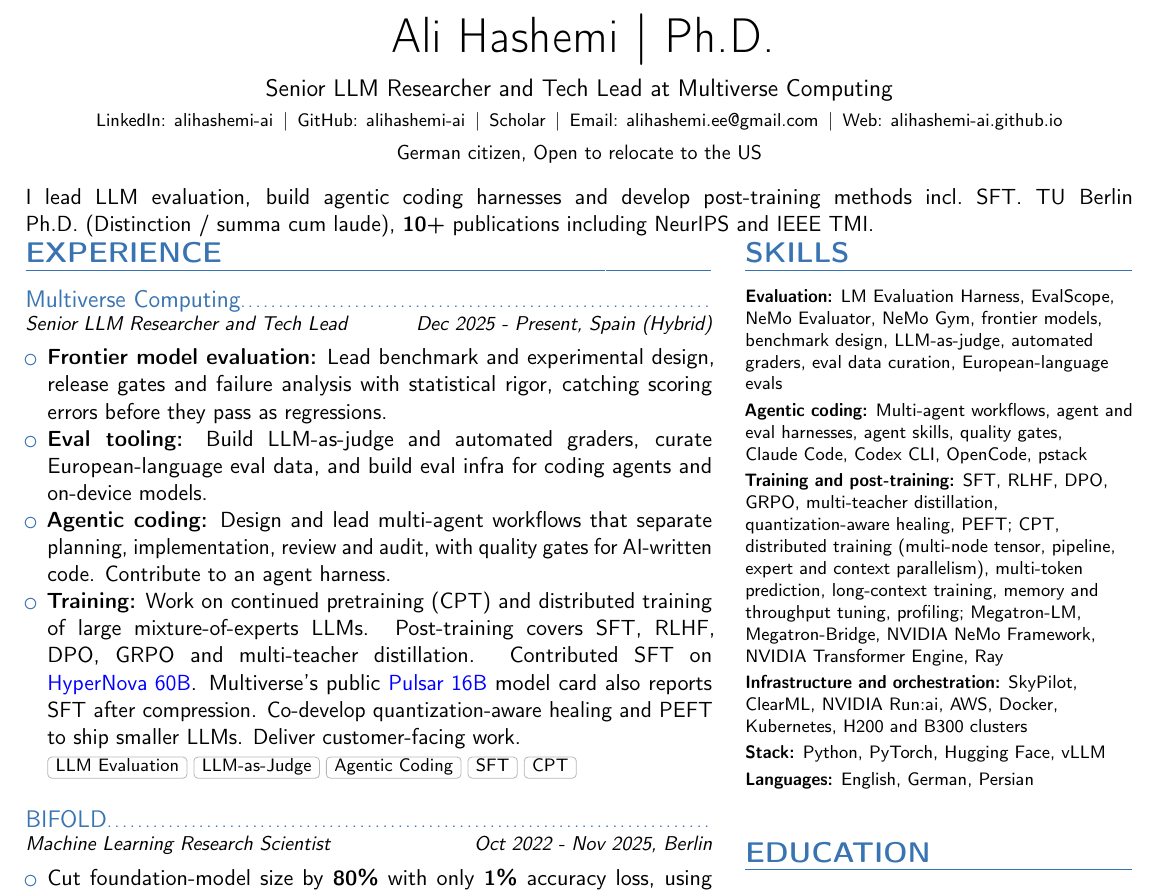
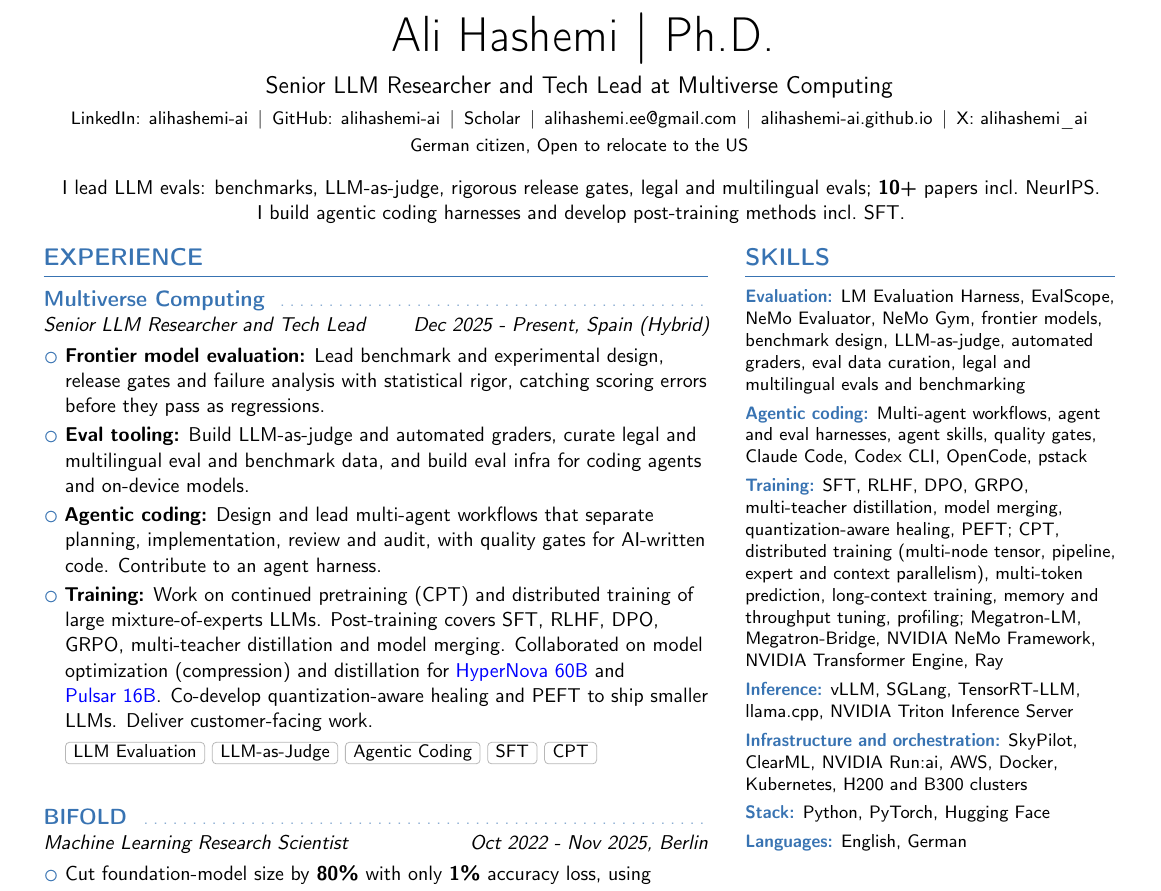
Before and after one commit to AliHashemi-ai/alihashemi-ai.github.io, a LaTeX CV (cv/1pageCV.tex): part of the page, cut so that both start at the same text. Compiled offline with pdfLaTeX.

Commit message:
Update the public CV and site with evaluation-first summary, inference skills, and clickable header links.
Refresh the downloadable CV plus skills, experience, keywords and About. No unpublished company material.

```diff
--- a/cv/1pageCV.tex
+++ b/cv/1pageCV.tex
@@ -17,8 +17,7 @@
 \nopagenumbers{}
 
 \usepackage[T1]{fontenc}
-\usepackage[scale=0.93]{geometry}
-\usepackage{tabularx}
+\usepackage[left=10.5mm,right=10.5mm,top=10.5mm,bottom=8.5mm]{geometry}
 \usepackage{mathpazo}
 \usepackage{amsmath,amssymb,fontenc,textcomp}
 \renewcommand{\familydefault}{\sfdefault}
@@ -79,48 +106,49 @@
 % document
 \begin{document}
 
-% header: centered on the full line width
-\vspace*{-6mm}
-\begin{center}
-    {\Huge Ali Hashemi $|$ Ph.D.}\par
-    \vspace{2mm}
-    {\large Senior LLM Researcher and Tech Lead at \href{https://multiversecomputing.com/}{Multiverse Computing}}\par
-    \vspace{1.5mm}
+% header: centred on the full line width
+{\centering
+    {\Huge Ali Hashemi $|$ Ph.D.\par}
+    \vspace{1.8mm}
+    {\large Senior LLM Researcher and Tech Lead at \href{https://multiversecomputing.com/}{Multiverse Computing}\par}
+    \vspace{1.6mm}
     {\footnotesize
-    \mbox{LinkedIn: \href{https://linkedin.com/in/alihashemi-ai}{alihashemi-ai}}\enspace$|$\enspace
-    \mbox{GitHub: \href{https://github.com/alihashemi-ai}{alihashemi-ai}}\enspace$|$\enspace
-    \mbox{\href{https://scholar.google.com/citations?user=rCcFTFgAAAAJ}{Scholar}}\enspace$|$\enspace
-    \mbox{Email: \href{mailto:alihashemi.ee@gmail.com}{alihashemi.ee@gmail.com}}\enspace$|$\enspace
-    \mbox{Web: \href{https://alihashemi-ai.github.io/}{alihashemi-ai.github.io}}\par}
-    \vspace{1mm}
-    {\small German citizen, Open to relocate to the US}\par
-\end{center}
-\vspace{-1mm}
+    \href{https://www.linkedin.com/in/alihashemi-ai}{\mbox{LinkedIn: alihashemi-ai}}\enspace$|$\enspace
+    \href{https://github.com/AliHashemi-ai}{\mbox{GitHub: alihashemi-ai}}\enspace$|$\enspace
+    \href{https://scholar.google.com/citations?user=rCcFTFgAAAAJ&hl=en}{\mbox{Scholar}}\enspace$|$\enspace
+    \href{mailto:alihashemi.ee@gmail.com}{\mbox{alihashemi.ee@gmail.com}}\enspace$|$\enspace
+    \href{https://alihashemi-ai.github.io}{\mbox{alihashemi-ai.github.io}}\enspace$|$\enspace
+    \href{https://x.com/alihashemi_ai}{\mbox{X: alihashemi\_ai}}\par}
+    \vspace{0.8mm}
+    {\footnotesize German citizen, Open to relocate to the US\par}
+    \vspace{3.2mm}
+    {\cvbodysize
+    \mbox{I lead LLM evals: benchmarks, LLM-as-judge, rigorous release gates, legal and multilingual evals; \textbf{10+} papers incl.\ NeurIPS.}\\
+    I build agentic coding harnesses and develop post-training methods incl.\ SFT.\par}
+}
+\vspace{4mm}
+\nobreak % makes TeX count the space above in \pagetotal
 
-\noindent I lead LLM evaluation, build agentic coding harnesses and develop post-training methods incl.\ SFT. TU Berlin Ph.D.~\mbox{(Distinction / summa cum laude)}, \mbox{\textbf{10+} publications} including NeurIPS and \mbox{IEEE TMI}.
-\par
-\vspace{1mm}
-
-% both columns get the remaining page height, so they end on the same line
+% both columns get the remaining page height, so their last lines share one baseline
 \newlength{\colheight}
 \setlength{\colheight}{\dimexpr\pagegoal-\pagetotal-8pt\relax}
 \nointerlineskip
 \noindent
 \begin{minipage}[t][\colheight][s]{0.62\textwidth}
-\section{EXPERIENCE}
-\experienceentry{\orglink{https://multiversecomputing.com/}{Multiverse Computing}}{Senior LLM Researcher and Tech Lead}{Dec 2025 - Present}{Spain (Hybrid)}
-\begin{itemize}
+\cvbodysize
+\cvsection{EXPERIENCE}
+\jobentry{\orglink{https://multiversecomputing.com/}{Multiverse Computing}}{Senior LLM Researcher and Tech Lead}{Dec 2025 - Present, Spain (Hybrid)}
+\begin{bulletlist}{0.8mm minus 0.4mm}
     \item \textbf{Frontier model evaluation:} Lead benchmark and experimental design, release gates and failure analysis with statistical rigor, catching scoring errors before they \mbox{pass as regressions}.
-    \item \textbf{Eval tooling:} Build LLM-as-judge and automated graders, curate European-language eval data, and build eval infra for coding agents and \mbox{on-device models}.
+    \item \textbf{Eval tooling:} Build LLM-as-judge and automated graders, curate legal and multilingual eval and benchmark data, and build eval infra for coding agents and \mbox{on-device models}.
     \item \textbf{Agentic coding:} Design and lead multi-agent workflows that separate planning, implementation, review and audit, with quality gates for AI-written code. Contribute to an \mbox{agent harness}.
-    \item \textbf{Training:} Work on continued pretraining (CPT) and distributed training of large \mbox{mixture-of-experts} LLMs. Post-training covers SFT, RLHF, DPO, GRPO and \mbox{multi-teacher} distillation. Contributed SFT on \bluelink{https://huggingface.co/MultiverseComputingCAI/Hypernova-60B-2605}{\mbox{HyperNova 60B}}. Multiverse's public \bluelink{https://huggingface.co/MultiverseComputingCAI/Pulsar-16B-BF16}{\mbox{Pulsar 16B}} model card also reports SFT after compression. Co-develop quantization-aware healing and PEFT to ship smaller LLMs. Deliver \mbox{customer-facing work}.
+    \item \textbf{Training:} Work on continued pretraining (CPT) and distributed training of large \mbox{mixture-of-experts} LLMs. Post-training covers SFT, RLHF, DPO, GRPO, \mbox{multi-teacher} distillation and \mbox{model merging}. Collaborated on model optimization (compression) and distillation for \bluelink{https://huggingface.co/MultiverseComputingCAI/Hypernova-60B-2605}{\mbox{HyperNova 60B}} and \bluelink{https://huggingface.co/MultiverseComputingCAI/Pulsar-16B-BF16}{\mbox{Pulsar 16B}}. Co-develop \mbox{quantization-aware} healing and PEFT to ship smaller LLMs. Deliver \mbox{customer-facing work}.
     \skill{LLM Evaluation, LLM-as-Judge, Agentic Coding, SFT, CPT}
-\end{itemize}
-\vspace{-2mm}
-\vfill
+\end{bulletlist}
+\cvgap
 
-\experienceentry{\orglink{https://bifold.berlin/}{BIFOLD}}{Machine Learning Research Scientist}{Oct 2022 - Nov 2025}{Berlin}
-\begin{itemize}
+\jobentry{\orglink{https://bifold.berlin/}{BIFOLD}}{Machine Learning Research Scientist}{Oct 2022 - Nov 2025, Berlin}
+\begin{bulletlist}{0.8mm minus 0.4mm}
     \item Cut foundation-model size by \textbf{80\%} with only \textbf{1\%} accuracy loss, using subspace-based distillation on 600M+ \mbox{parameter teachers}.
     \item Applied that method to histopathology models on 100M image patches, gaining \textbf{60\%} speed and cutting \mbox{memory by \textbf{40\%}}.
     \item Shipped a multimodal RAG system for clinical reporting, improving \mbox{reporting efficiency by \textbf{15\%}}.
@@ -145,19 +171,20 @@
     \item Published \bluelink{https://drive.google.com/file/d/1bK2rpEE4AHJcILjfK-MueJDCr-tBhC7a/view?usp=sharing}{\mbox{\textbf{10+} papers}} incl.\ \bluelink{https://nips.cc/virtual/2021/poster/26345}{NeurIPS}, Med-NeurIPS, \bluelink{https://doi.org/10.1016/j.neuroimage.2020.117411}{\mbox{NeuroImage}} and \bluelink{https://doi.org/10.1109/TMI.2022.3224085}{\mbox{IEEE TMI}}; presented at \bluelink{https://drive.google.com/file/d/1gUcIy36U6fNp1NoSLvXET-CaQrEqr_I-/view?usp=sharing}{\mbox{international conferences}}.
     \item Mentored \textbf{5+} graduate students; ran ML courses for \mbox{\textbf{400+} people}.
     \skill{Diffusion Models, Optimization, Bayesian ML, Mentoring}
-\end{itemize}
-\par\unskip
+\end{bulletlist}
+\par\unskip\unpenalty\unskip
 \end{minipage}%
 \hfill
 % right column
-\begin{minipage}[t][\colheight][s]{0.35\textwidth}
-\section{SKILLS}
-\skillgroup{Evaluation}{\mbox{LM Evaluation Harness}, EvalScope, \mbox{NeMo Evaluator}, \mbox{NeMo Gym}, frontier models, benchmark design, LLM-as-judge, automated graders, eval data curation, \mbox{European-language} evals}
+\begin{minipage}[t][\colheight][s]{0.345\textwidth}
+\footnotesize
+\cvsection{SKILLS}
+\skillgroup{Evaluation}{\mbox{LM Evaluation Harness}, EvalScope, \mbox{NeMo Evaluator}, \mbox{NeMo Gym}, frontier models, benchmark design, LLM-as-judge, automated graders, eval data curation, legal and multilingual \mbox{evals and benchmarking}}
 \skillgroup{Agentic coding}{Multi-agent workflows, agent and eval harnesses, agent skills, \mbox{quality gates}, \mbox{Claude Code}, \mbox{Codex CLI}, OpenCode, pstack}
-\skillgroup{Training and post-training}{SFT, RLHF, DPO, GRPO, \mbox{multi-teacher} distillation, \mbox{quantization-aware} healing, PEFT; CPT, distributed training (\mbox{multi-node} tensor, pipeline, expert and context parallelism), \mbox{multi-token} prediction, \mbox{long-context} training, memory and throughput tuning, profiling; \mbox{Megatron-LM}, \mbox{Megatron-Bridge}, \mbox{NVIDIA NeMo Framework}, \mbox{NVIDIA Transformer Engine}, Ray}
+\skillgroup{Training}{SFT, RLHF, DPO, GRPO, \mbox{multi-teacher} distillation, \mbox{model merging}, \mbox{quantization-aware} healing, PEFT; CPT, distributed training (\mbox{multi-node} tensor, pipeline, expert and context parallelism), \mbox{multi-token} prediction, \mbox{long-context} training, memory and throughput tuning, profiling; \mbox{Megatron-LM}, \mbox{Megatron-Bridge}, \mbox{NVIDIA NeMo Framework}, \mbox{NVIDIA Transformer Engine}, Ray}
+\skillgroup{Inference}{vLLM, SGLang, \mbox{TensorRT-LLM}, \mbox{llama.cpp}, \mbox{NVIDIA Triton Inference Server}}
 \skillgroup{Infrastructure and orchestration}{SkyPilot, ClearML, \mbox{NVIDIA Run:ai}, AWS, Docker, Kubernetes, \mbox{H200 and B300} clusters}
-\skillgroup{Stack}{Python, PyTorch, Hugging Face, vLLM}
-\skillgroup{Languages}{English, German, Persian}
-\vfill
+\skillgroup{Stack}{Python, PyTorch, Hugging Face}
+\skillgroup{Languages}{English, German}
+\cvgap
 
-\section{EDUCATION}
@@ -189,3 +210,5 @@ Supervisors: K.-R. M{\"u}ller, S. Haufe\par
+\noindent\makebox[12mm][l]{\bfseries 2016}3-year fellowship from BIMoS\par
+\unskip
 \end{minipage}
 
 \end{document}
```
Also changed, not shown: data/experience.yaml (+3 -3 lines), data/skills.yaml (+6 -4 lines), hugo.toml (+1 -1 lines), cv/1pageCV.tex (100 more changed lines), 2 other files.
